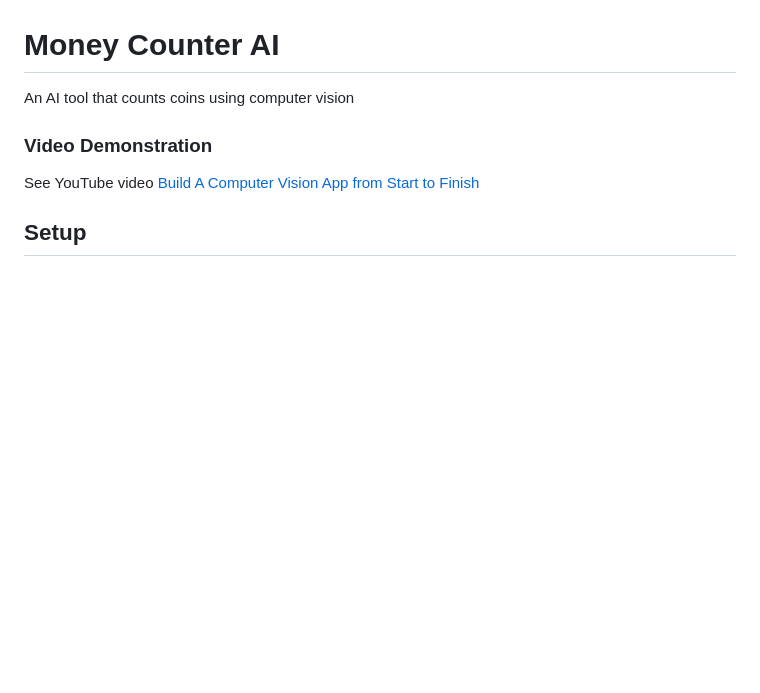
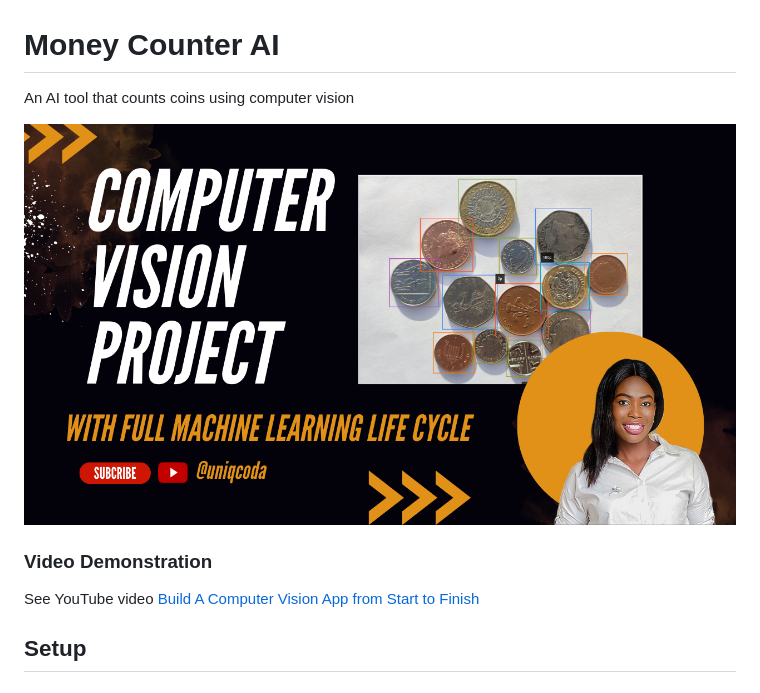
Before and after one commit to Uniqcoda/money-app, a Markdown page: README.md, the part around the change printed below. Rendered like a GitHub page; pictures changed too: banner.png (added); blank space fills up the shorter version.

Commit message:
Add banner

```diff
--- a/README.md
+++ b/README.md
@@ -1,5 +1,7 @@
 # Money Counter AI
 An AI tool that counts coins using computer vision
+
+![image info](./banner.png)
 
 ### Video Demonstration
 See YouTube video [Build A Computer Vision App from Start to Finish](https://www.youtube.com/playlist?list=PL4gEDuKXcNsN14oPI5TcjJy8yiFoqnNzp)
```
Also changed, not shown: other parts of README.md (+1 -1 lines).
